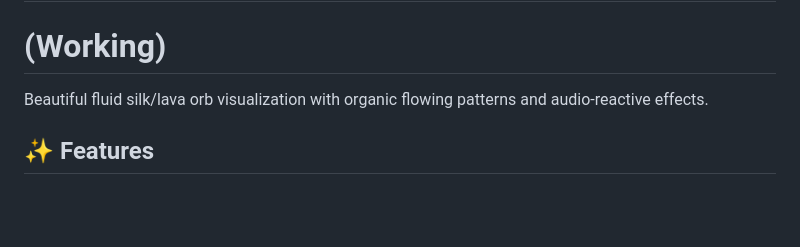
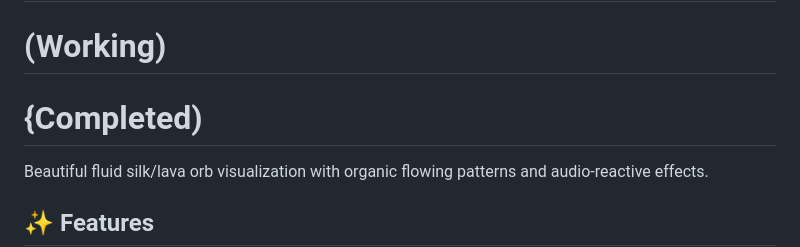
Before and after one commit to AtharvM02222/silk-visualizer, a Markdown page: README.md, the part around the change. GitHub-like rendering; blank space fills up the shorter version.

```diff
--- a/README.md
+++ b/README.md
@@ -1,5 +1,6 @@
 # 🔮 SILK FLUID ORB VISUALIZER
 # (Working)
+# {Completed)
 Beautiful fluid silk/lava orb visualization with organic flowing patterns and audio-reactive effects.
 
 ## ✨ Features
```
